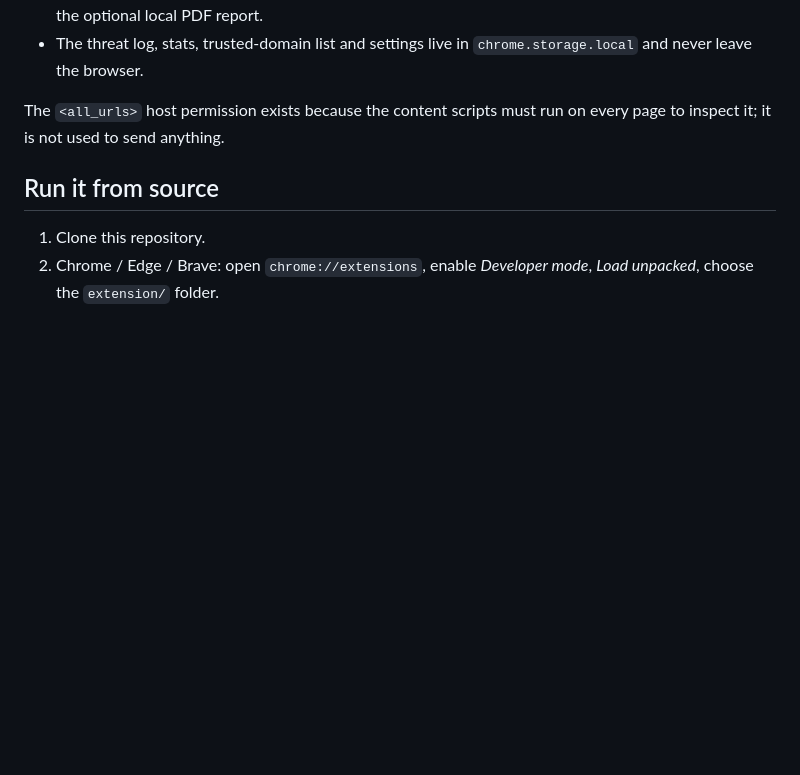
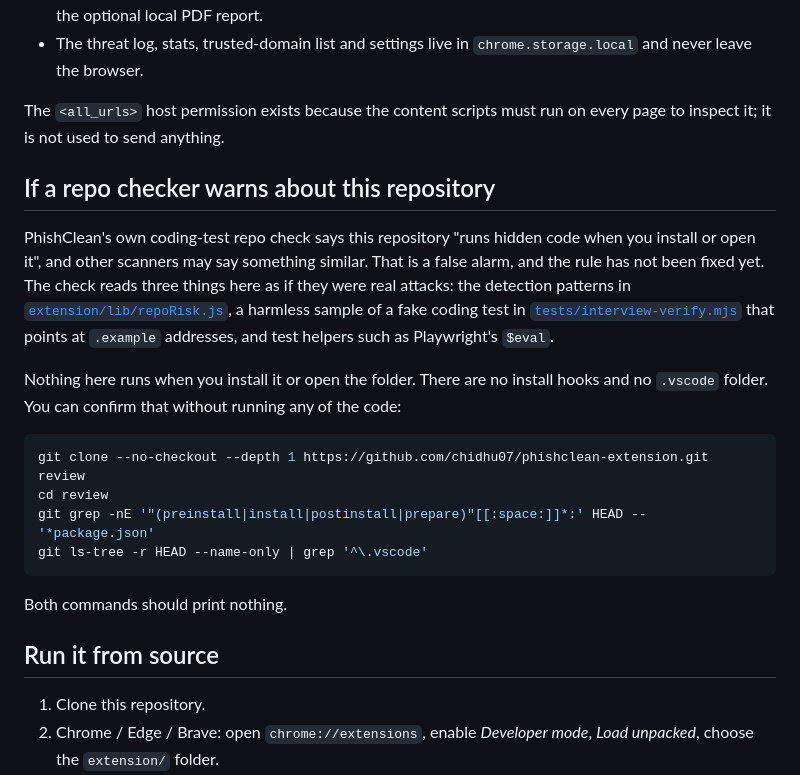
Before and after one commit to chidhu07/phishclean-extension, a Markdown page: README.md, the part around the change. Rendered like a GitHub page; blank space fills up the shorter version.

Commit message:
README: explain the repo check's false alarm on this repository
Co-Authored-By: Claude Opus 5.5 <noreply@anthropic.com>

````diff
--- a/README.md
+++ b/README.md
@@ -52,6 +52,21 @@ grep -rnE "fetch(Fn)?\(|XMLHttpRequest|sendBeacon|WebSocket|setUninstallURL" ext
 
 The `<all_urls>` host permission exists because the content scripts must run on every page to inspect it; it is not used to send anything.
 
+## If a repo checker warns about this repository
+
+PhishClean's own coding-test repo check says this repository "runs hidden code when you install or open it", and other scanners may say something similar. That is a false alarm, and the rule has not been fixed yet. The check reads three things here as if they were real attacks: the detection patterns in [`extension/lib/repoRisk.js`](extension/lib/repoRisk.js), a harmless sample of a fake coding test in [`tests/interview-verify.mjs`](tests/interview-verify.mjs) that points at `.example` addresses, and test helpers such as Playwright's `$eval`.
+
+Nothing here runs when you install it or open the folder. There are no install hooks and no `.vscode` folder. You can confirm that without running any of the code:
+
+```sh
+git clone --no-checkout --depth 1 https://github.com/chidhu07/phishclean-extension.git review
+cd review
+git grep -nE '"(preinstall|install|postinstall|prepare)"[[:space:]]*:' HEAD -- '*package.json'
+git ls-tree -r HEAD --name-only | grep '^\.vscode'
+```
+
+Both commands should print nothing.
+
 ## Run it from source
 
 1. Clone this repository.
````
